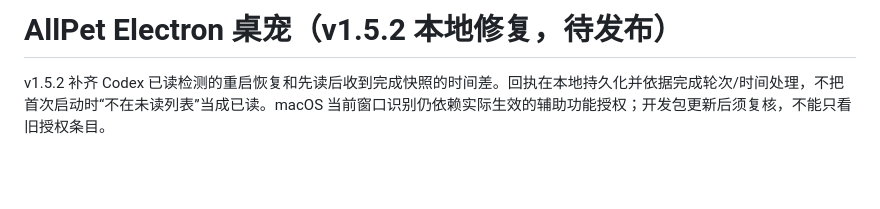
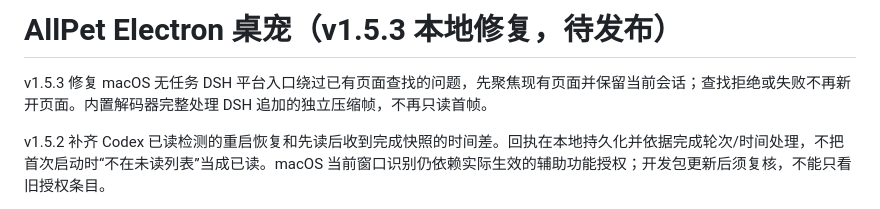
Before and after one commit to haverainlilili/all-pet, a Markdown page: desktop/README.md, the part around the change. Rendered like a GitHub page; blank space fills up the shorter version.

```diff
--- a/desktop/README.md
+++ b/desktop/README.md
@@ -1,4 +1,6 @@
-# AllPet Electron 桌宠（v1.5.2 本地修复，待发布）
+# AllPet Electron 桌宠（v1.5.3 本地修复，待发布）
+
+v1.5.3 修复 macOS 无任务 DSH 平台入口绕过已有页面查找的问题，先聚焦现有页面并保留当前会话；查找拒绝或失败不再新开页面。内置解码器完整处理 DSH 追加的独立压缩帧，不再只读首帧。
 
 v1.5.2 补齐 Codex 已读检测的重启恢复和先读后收到完成快照的时间差。回执在本地持久化并依据完成轮次/时间处理，不把首次启动时“不在未读列表”当成已读。macOS 当前窗口识别仍依赖实际生效的辅助功能授权；开发包更新后须复核，不能只看旧授权条目。
 
```
Also changed, not shown: docs/功能设计说明.md (+13 -3 lines), docs/平台行为验收.md (+8 -0 lines).
